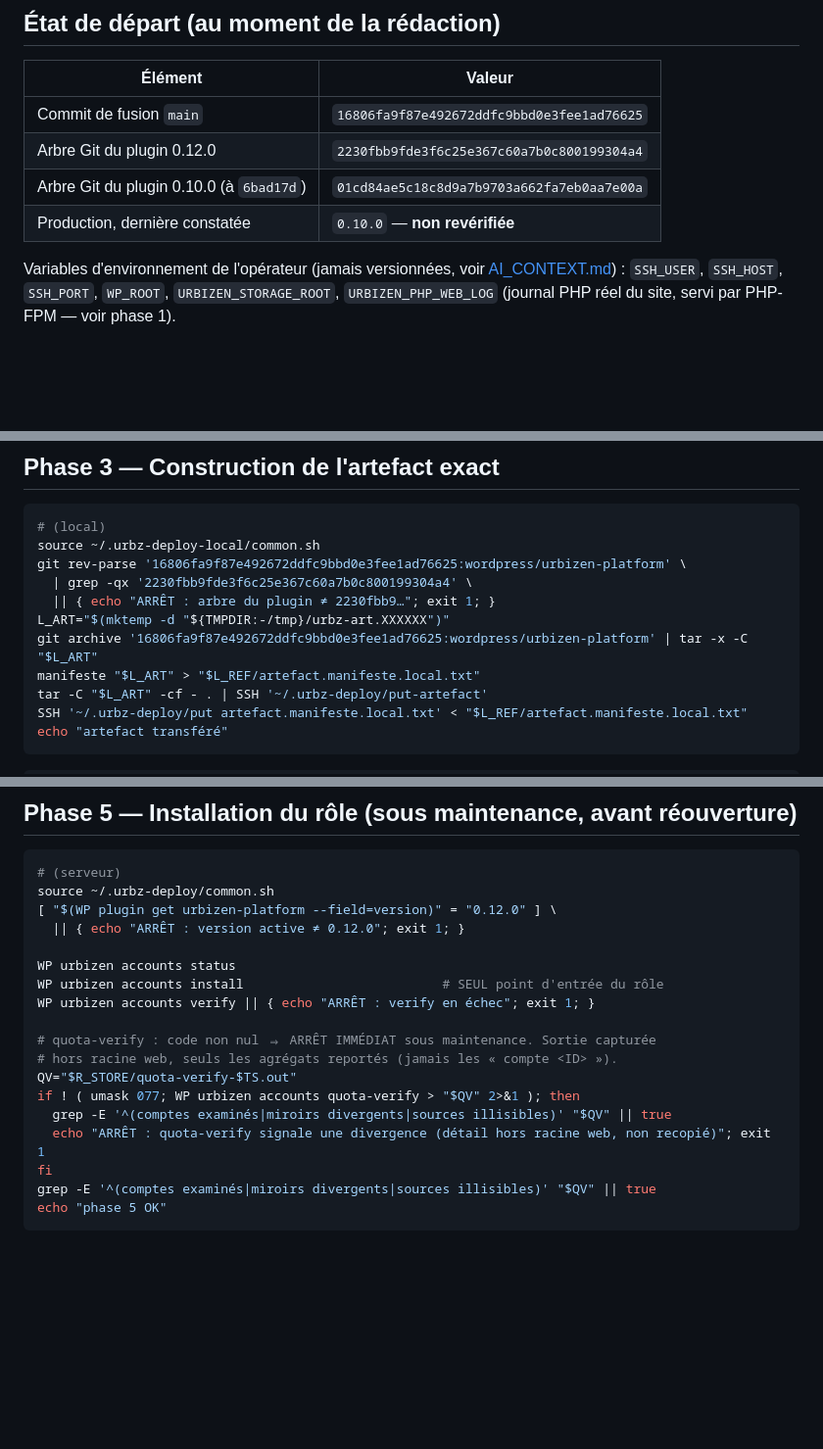
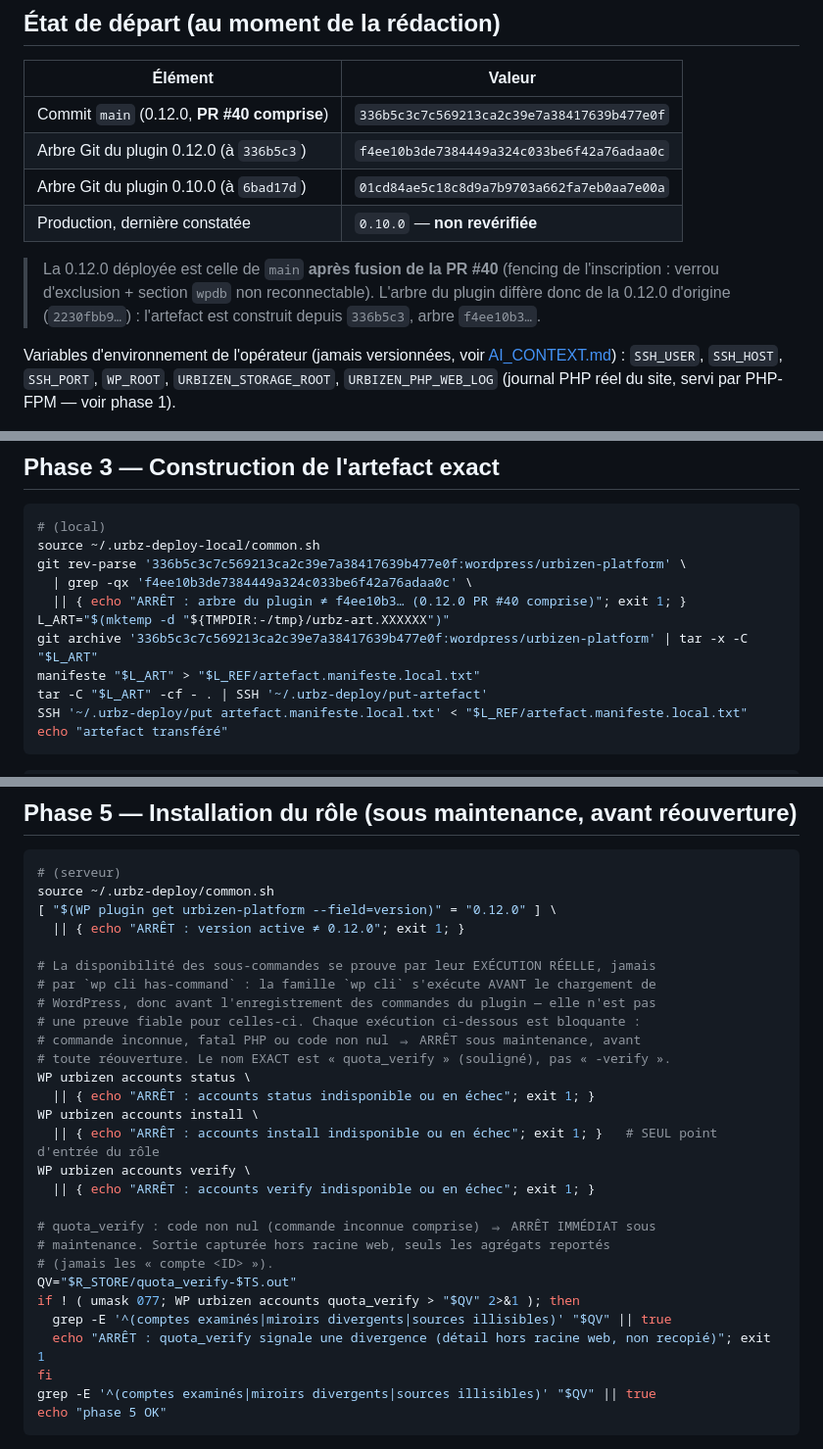
Before and after one commit to Urbizen/urbizen-platform, a Markdown page: docs/DEPLOY_ACCOUNTS_0_12.md, 3 parts joined by grey strips. Shown at 98% size. Drawn GitHub-style; blank space fills up the shorter version.

````diff
--- a/docs/DEPLOY_ACCOUNTS_0_12.md
+++ b/docs/DEPLOY_ACCOUNTS_0_12.md
@@ -12,10 +12,15 @@ par un **arrêt de sécurité** : si un contrôle échoue, on n'enchaîne pas.
 
 | Élément | Valeur |
 |---|---|
-| Commit de fusion `main` | `16806fa9f87e492672ddfc9bbd0e3fee1ad76625` |
-| Arbre Git du plugin 0.12.0 | `2230fbb9fde3f6c25e367c60a7b0c800199304a4` |
+| Commit `main` (0.12.0, **PR #40 comprise**) | `336b5c3c7c569213ca2c39e7a38417639b477e0f` |
+| Arbre Git du plugin 0.12.0 (à `336b5c3`) | `f4ee10b3de7384449a324c033be6f42a76adaa0c` |
 | Arbre Git du plugin 0.10.0 (à `6bad17d`) | `01cd84ae5c18c8d9a7b9703a662fa7eb0aa7e00a` |
 | Production, dernière constatée | `0.10.0` — **non revérifiée** |
+
+> La 0.12.0 déployée est celle de `main` **après fusion de la PR #40** (fencing de
+> l'inscription : verrou d'exclusion + section `wpdb` non reconnectable). L'arbre
+> du plugin diffère donc de la 0.12.0 d'origine (`2230fbb9…`) : l'artefact est
+> construit depuis `336b5c3`, arbre `f4ee10b3…`.
 
 Variables d'environnement de l'opérateur (jamais versionnées, voir
 [AI_CONTEXT.md](AI_CONTEXT.md)) : `SSH_USER`, `SSH_HOST`, `SSH_PORT`, `WP_ROOT`,
@@ -459,11 +525,11 @@ echo "phase 2 OK"
 ```bash
 # (local)
 source ~/.urbz-deploy-local/common.sh
-git rev-parse '16806fa9f87e492672ddfc9bbd0e3fee1ad76625:wordpress/urbizen-platform' \
-  | grep -qx '2230fbb9fde3f6c25e367c60a7b0c800199304a4' \
-  || { echo "ARRÊT : arbre du plugin ≠ 2230fbb9…"; exit 1; }
+git rev-parse '336b5c3c7c569213ca2c39e7a38417639b477e0f:wordpress/urbizen-platform' \
+  | grep -qx 'f4ee10b3de7384449a324c033be6f42a76adaa0c' \
+  || { echo "ARRÊT : arbre du plugin ≠ f4ee10b3… (0.12.0 PR #40 comprise)"; exit 1; }
 L_ART="$(mktemp -d "${TMPDIR:-/tmp}/urbz-art.XXXXXX")"
-git archive '16806fa9f87e492672ddfc9bbd0e3fee1ad76625:wordpress/urbizen-platform' | tar -x -C "$L_ART"
+git archive '336b5c3c7c569213ca2c39e7a38417639b477e0f:wordpress/urbizen-platform' | tar -x -C "$L_ART"
 manifeste "$L_ART" > "$L_REF/artefact.manifeste.local.txt"
 tar -C "$L_ART" -cf - . | SSH '~/.urbz-deploy/put-artefact'
 SSH '~/.urbz-deploy/put artefact.manifeste.local.txt' < "$L_REF/artefact.manifeste.local.txt"
@@ -605,16 +671,26 @@ source ~/.urbz-deploy/common.sh
 [ "$(WP plugin get urbizen-platform --field=version)" = "0.12.0" ] \
   || { echo "ARRÊT : version active ≠ 0.12.0"; exit 1; }
 
-WP urbizen accounts status
-WP urbizen accounts install                          # SEUL point d'entrée du rôle
-WP urbizen accounts verify || { echo "ARRÊT : verify en échec"; exit 1; }
+# La disponibilité des sous-commandes se prouve par leur EXÉCUTION RÉELLE, jamais
+# par `wp cli has-command` : la famille `wp cli` s'exécute AVANT le chargement de
+# WordPress, donc avant l'enregistrement des commandes du plugin — elle n'est pas
+# une preuve fiable pour celles-ci. Chaque exécution ci-dessous est bloquante :
+# commande inconnue, fatal PHP ou code non nul ⇒ ARRÊT sous maintenance, avant
+# toute réouverture. Le nom EXACT est « quota_verify » (souligné), pas « -verify ».
+WP urbizen accounts status \
+  || { echo "ARRÊT : accounts status indisponible ou en échec"; exit 1; }
+WP urbizen accounts install \
+  || { echo "ARRÊT : accounts install indisponible ou en échec"; exit 1; }   # SEUL point d'entrée du rôle
+WP urbizen accounts verify \
+  || { echo "ARRÊT : accounts verify indisponible ou en échec"; exit 1; }
 
-# quota-verify : code non nul ⇒ ARRÊT IMMÉDIAT sous maintenance. Sortie capturée
-# hors racine web, seuls les agrégats reportés (jamais les « compte <ID> »).
-QV="$R_STORE/quota-verify-$TS.out"
-if ! ( umask 077; WP urbizen accounts quota-verify > "$QV" 2>&1 ); then
+# quota_verify : code non nul (commande inconnue comprise) ⇒ ARRÊT IMMÉDIAT sous
+# maintenance. Sortie capturée hors racine web, seuls les agrégats reportés
+# (jamais les « compte <ID> »).
+QV="$R_STORE/quota_verify-$TS.out"
+if ! ( umask 077; WP urbizen accounts quota_verify > "$QV" 2>&1 ); then
   grep -E '^(comptes examinés|miroirs divergents|sources illisibles)' "$QV" || true
-  echo "ARRÊT : quota-verify signale une divergence (détail hors racine web, non recopié)"; exit 1
+  echo "ARRÊT : quota_verify signale une divergence (détail hors racine web, non recopié)"; exit 1
 fi
 grep -E '^(comptes examinés|miroirs divergents|sources illisibles)' "$QV" || true
 echo "phase 5 OK"
````
Also changed, not shown: other parts of docs/DEPLOY_ACCOUNTS_0_12.md (+65 -3 lines).
